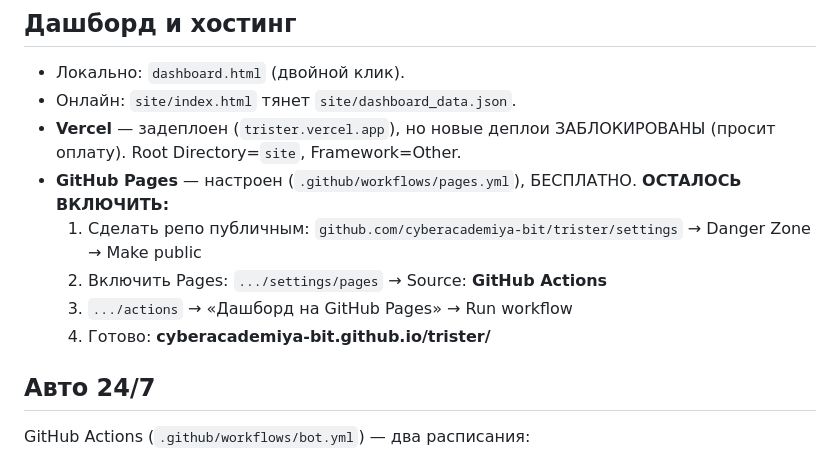
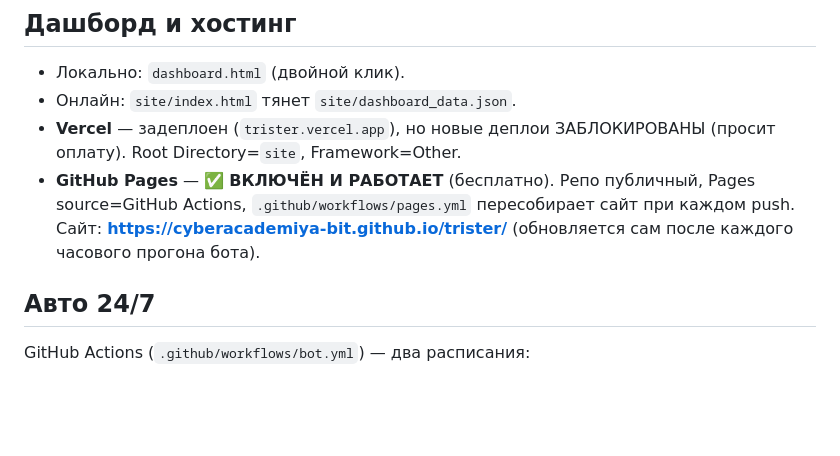
Before and after one commit to cyberacademiya-bit/trister, a Markdown page: PROJECT_STATE.md, the part around the change. Rendered like a GitHub page; blank space fills up the shorter version.

Commit message:
🌐 GitHub Pages включён и работает: cyberacademiya-bit.github.io/trister/
Co-Authored-By: Claude Opus 4.8 <noreply@anthropic.com>

```diff
--- a/PROJECT_STATE.md
+++ b/PROJECT_STATE.md
@@ -43,11 +43,7 @@ buyhold · **sma (победитель)** · trend · cot · candles · trend_ls
 - Локально: `dashboard.html` (двойной клик).
 - Онлайн: `site/index.html` тянет `site/dashboard_data.json`.
 - **Vercel** — задеплоен (`trister.vercel.app`), но новые деплои ЗАБЛОКИРОВАНЫ (просит оплату). Root Directory=`site`, Framework=Other.
-- **GitHub Pages** — настроен (`.github/workflows/pages.yml`), БЕСПЛАТНО. **ОСТАЛОСЬ ВКЛЮЧИТЬ:**
-  1. Сделать репо публичным: `github.com/cyberacademiya-bit/trister/settings` → Danger Zone → Make public
-  2. Включить Pages: `.../settings/pages` → Source: **GitHub Actions**
-  3. `.../actions` → «Дашборд на GitHub Pages» → Run workflow
-  4. Готово: **cyberacademiya-bit.github.io/trister/**
+- **GitHub Pages** — ✅ **ВКЛЮЧЁН И РАБОТАЕТ** (бесплатно). Репо публичный, Pages source=GitHub Actions, `.github/workflows/pages.yml` пересобирает сайт при каждом push. Сайт: **https://cyberacademiya-bit.github.io/trister/** (обновляется сам после каждого часового прогона бота).
 
 ## Авто 24/7
 GitHub Actions (`.github/workflows/bot.yml`) — два расписания:
```
